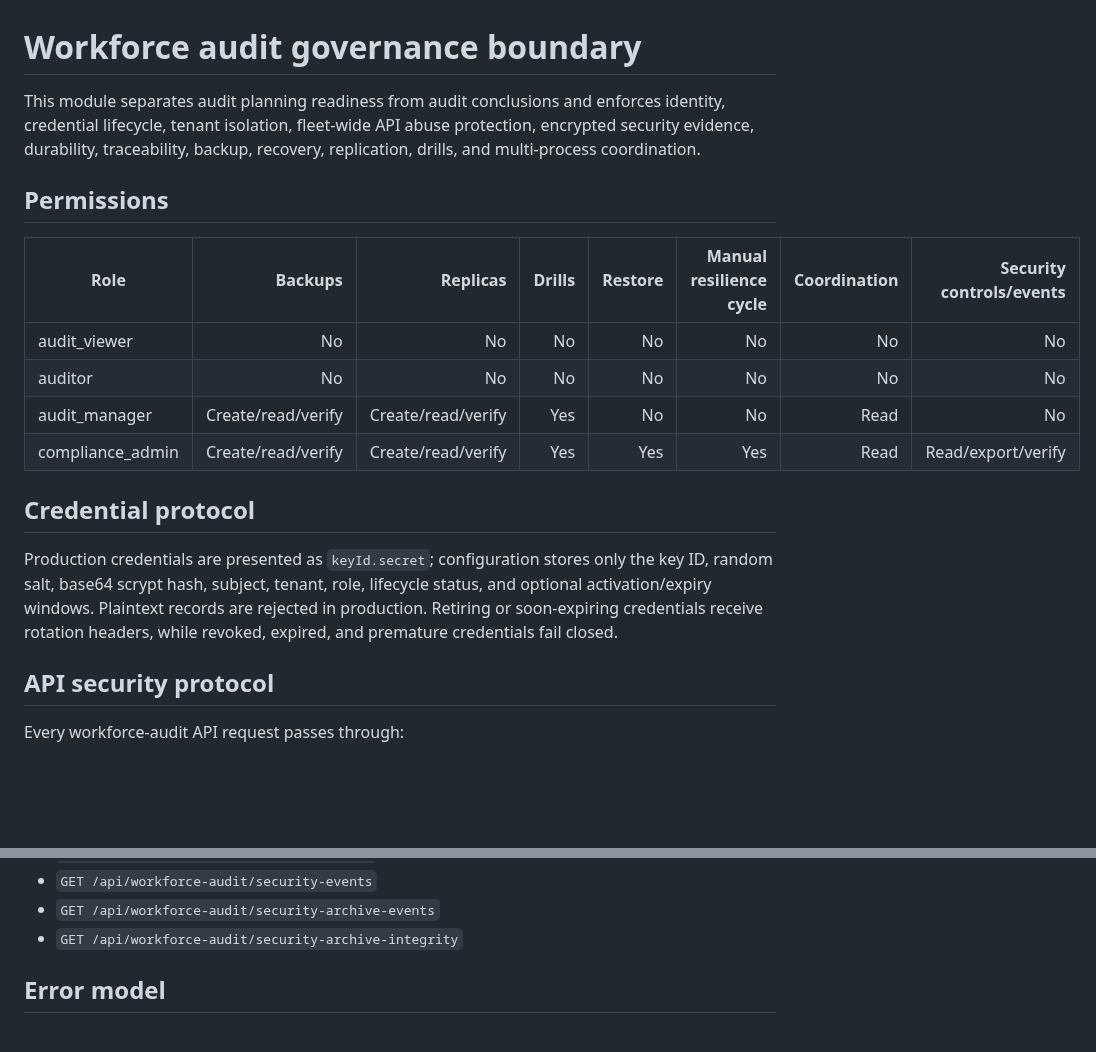
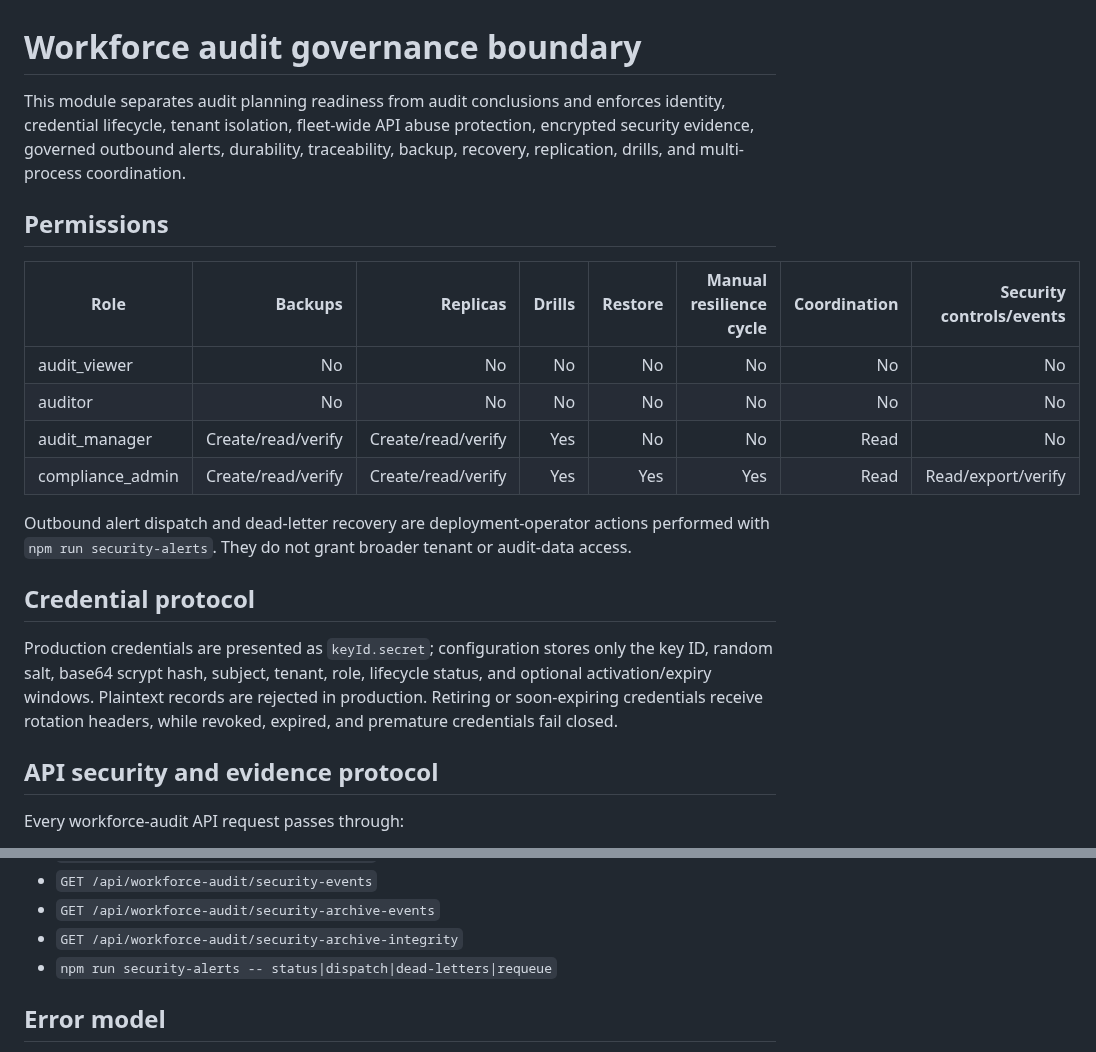
Before and after one commit to abdulbasit742/basitclaw, a Markdown page: docs/workforce-audit.md, 2 parts joined by grey strips. Rendered like a GitHub page; blank space fills up the shorter version.

```diff
--- a/docs/workforce-audit.md
+++ b/docs/workforce-audit.md
@@ -1,6 +1,6 @@
 # Workforce audit governance boundary
 
-This module separates audit planning readiness from audit conclusions and enforces identity, credential lifecycle, tenant isolation, fleet-wide API abuse protection, encrypted security evidence, durability, traceability, backup, recovery, replication, drills, and multi-process coordination.
+This module separates audit planning readiness from audit conclusions and enforces identity, credential lifecycle, tenant isolation, fleet-wide API abuse protection, encrypted security evidence, governed outbound alerts, durability, traceability, backup, recovery, replication, drills, and multi-process coordination.
 
 ## Permissions
 
@@ -11,11 +11,13 @@ This module separates audit planning readiness from audit conclusions and enforc
 | audit_manager | Create/read/verify | Create/read/verify | Yes | No | No | Read | No |
 | compliance_admin | Create/read/verify | Create/read/verify | Yes | Yes | Yes | Read | Read/export/verify |
 
+Outbound alert dispatch and dead-letter recovery are deployment-operator actions performed with `npm run security-alerts`. They do not grant broader tenant or audit-data access.
+
 ## Credential protocol
 
 Production credentials are presented as `keyId.secret`; configuration stores only the key ID, random salt, base64 scrypt hash, subject, tenant, role, lifecycle status, and optional activation/expiry windows. Plaintext records are rejected in production. Retiring or soon-expiring credentials receive rotation headers, while revoked, expired, and premature credentials fail closed.
 
-## API security protocol
+## API security and evidence protocol
 
 Every workforce-audit API request passes through:
 
@@ -59,6 +81,7 @@ In coordinated mode every mutation atomically acquires the tenant lease, receive
 - `GET /api/workforce-audit/security-events`
 - `GET /api/workforce-audit/security-archive-events`
 - `GET /api/workforce-audit/security-archive-integrity`
+- `npm run security-alerts -- status|dispatch|dead-letters|requeue`
 
 ## Error model
 
```
Also changed, not shown: other parts of docs/workforce-audit.md (+24 -3 lines).
